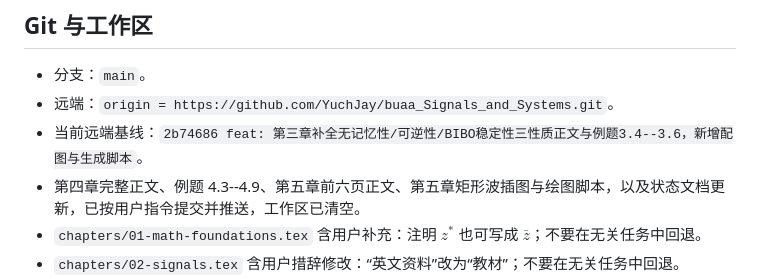
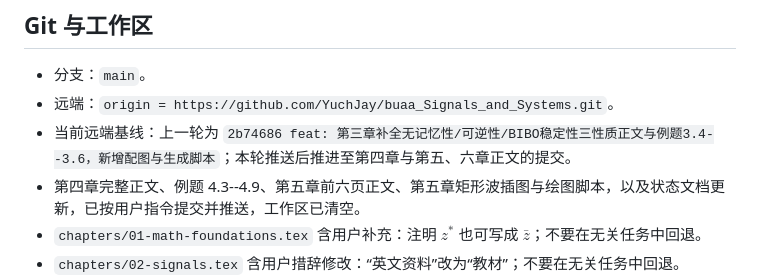
Before and after one commit to YuchJay/buaa_Signals_and_Systems, a Markdown page: docs/project-status/CURRENT.md, the part around the change. Rendered like a GitHub page.

Commit message:
docs: 状态文档记录本轮提交已推送、工作区清空

```diff
--- a/docs/project-status/CURRENT.md
+++ b/docs/project-status/CURRENT.md
@@ -55,7 +55,7 @@
 
 - 分支：`main`。
 - 远端：`origin = https://github.com/YuchJay/buaa_Signals_and_Systems.git`。
-- 当前远端基线：`2b74686 feat: 第三章补全无记忆性/可逆性/BIBO稳定性三性质正文与例题3.4--3.6，新增配图与生成脚本`。
+- 当前远端基线：上一轮为 `2b74686 feat: 第三章补全无记忆性/可逆性/BIBO稳定性三性质正文与例题3.4--3.6，新增配图与生成脚本`；本轮推送后推进至第四章与第五、六章正文的提交。
 - 第四章完整正文、例题 4.3--4.9、第五章前六页正文、第五章矩形波插图与绘图脚本，以及状态文档更新，已按用户指令提交并推送，工作区已清空。
 - `chapters/01-math-foundations.tex` 含用户补充：注明 $z^*$ 也可写成 $\bar z$；不要在无关任务中回退。
 - `chapters/02-signals.tex` 含用户措辞修改：“英文资料”改为“教材”；不要在无关任务中回退。
```
